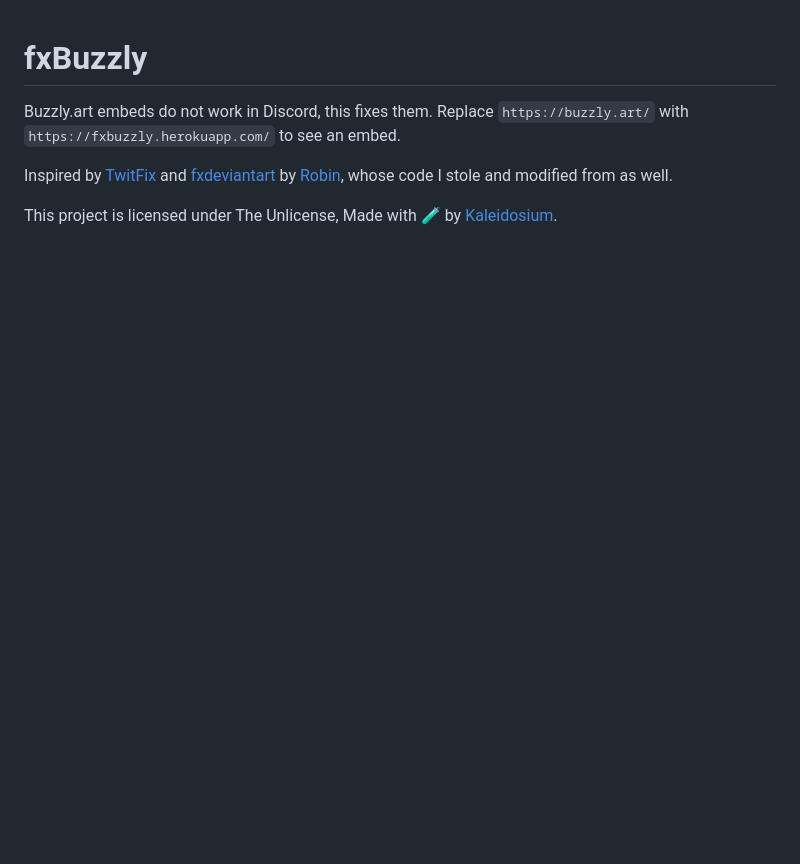
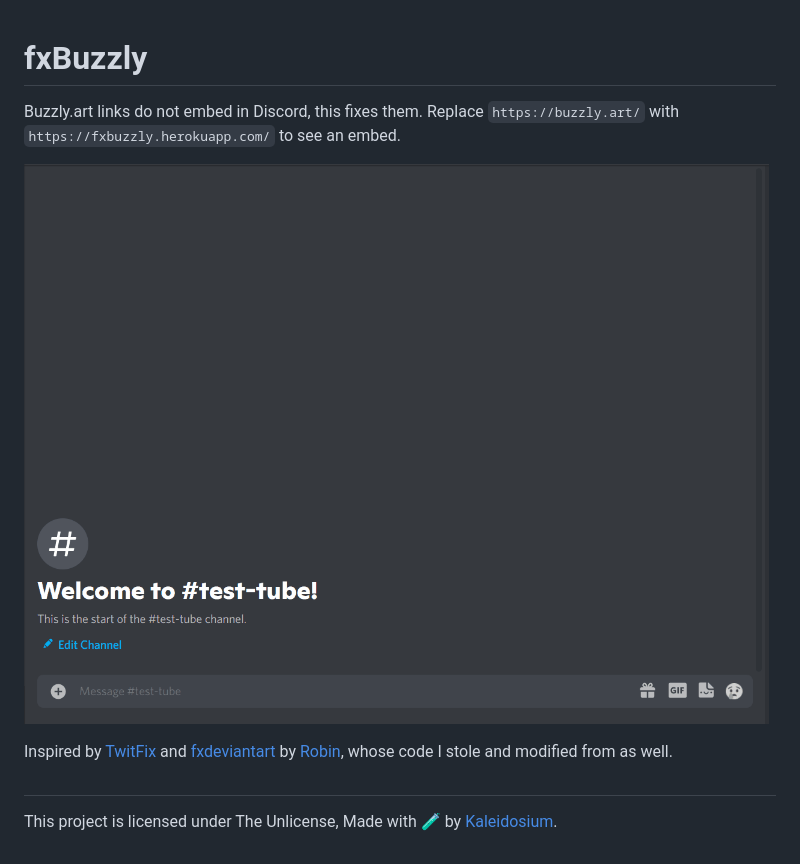
Before and after one commit to Kaleidosium/fxBuzzly, a Markdown page: README.md, the part around the change. GitHub-like rendering; pictures changed too: example.gif (added); blank space fills up the shorter version.

Commit message:
Add `example.gif`, Reword README

```diff
--- a/README.md
+++ b/README.md
@@ -1,7 +1,11 @@
 # fxBuzzly
 
-Buzzly.art embeds do not work in Discord, this fixes them. Replace `https://buzzly.art/` with `https://fxbuzzly.herokuapp.com/` to see an embed.
+Buzzly.art links do not embed in Discord, this fixes them. Replace `https://buzzly.art/` with `https://fxbuzzly.herokuapp.com/` to see an embed.
+
+![example](example.gif)
 
 Inspired by [TwitFix](https://github.com/robinuniverse/TwitFix) and [fxdeviantart](https://github.com/robinuniverse/fxdeviantart) by [Robin](https://github.com/robinuniverse), whose code I stole and modified from as well.
 
+##
+
 This project is licensed under The Unlicense, Made with 🧪 by [Kaleidosium](https://github.com/Kaleidosium).
```
